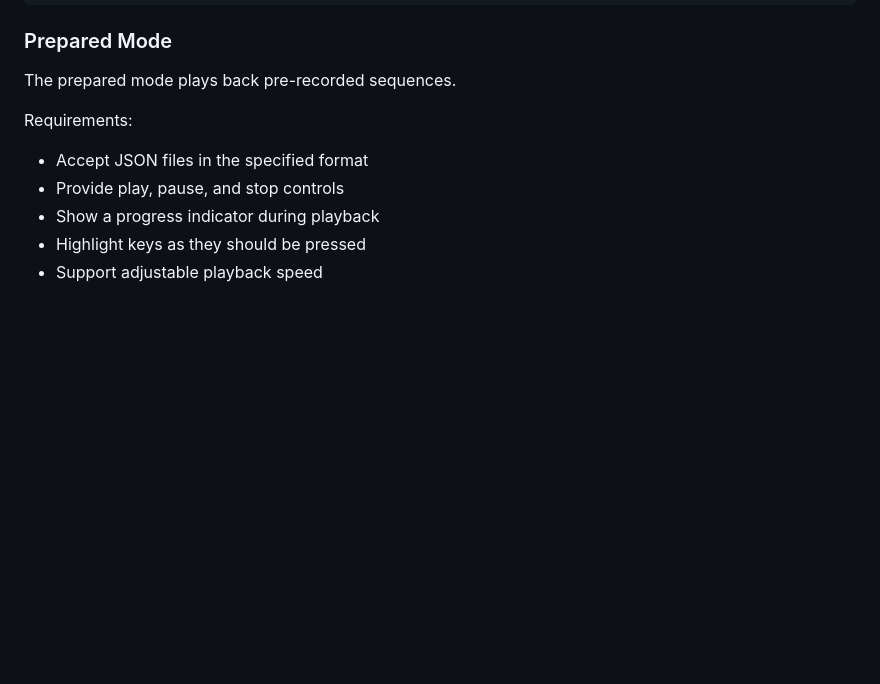
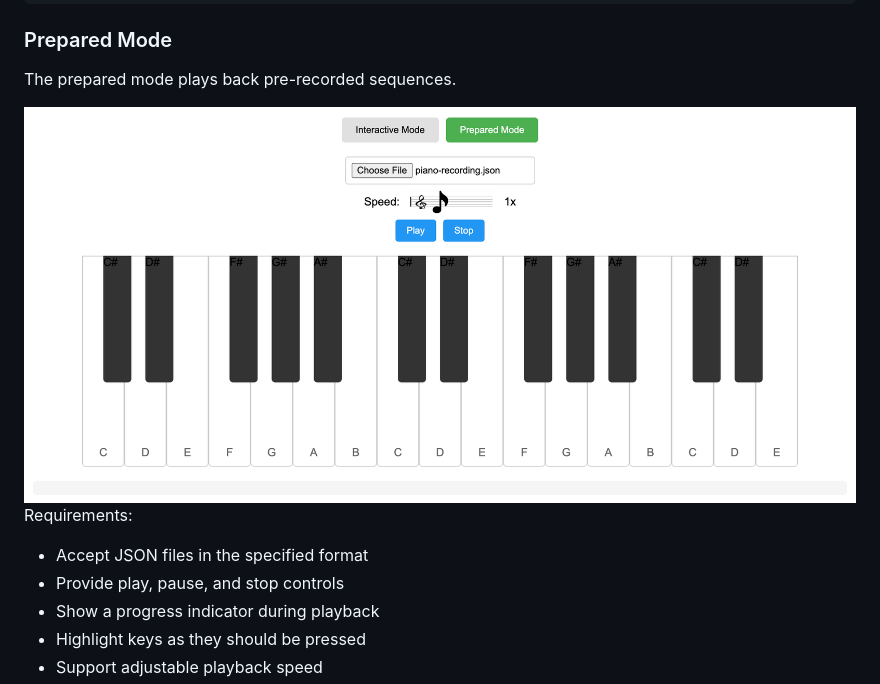
Before and after one commit to alem-platform/frontend, a Markdown page: plano-player/README.md, the part around the change printed below. Rendered like a GitHub page; blank space fills up the shorter version.

Commit message:
ft/img for piano-player mode

```diff
--- a/plano-player/README.md
+++ b/plano-player/README.md
@@ -122,6 +122,8 @@ Requirements:
 ### Prepared Mode
 
 The prepared mode plays back pre-recorded sequences.
+
+<img src="./img/piano-prepared.png" alt="Piano Player Prepared Mode" width="900">
 
 Requirements:
 
```
Also changed, not shown: other parts of plano-player/README.md (+1 -1 lines), plano-player/img/piano-prepared.png (renamed from plano-player/img/Interactive.png).
